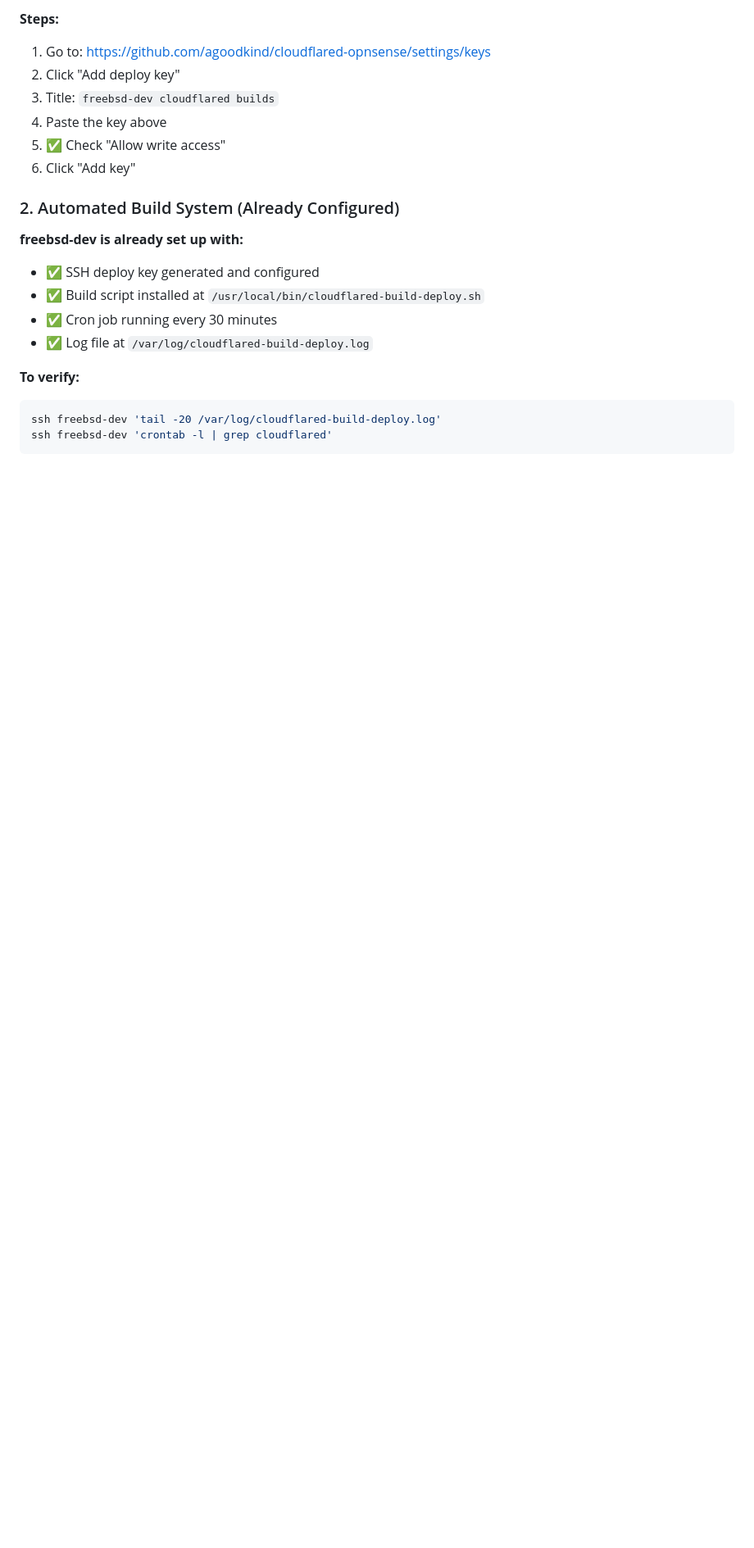
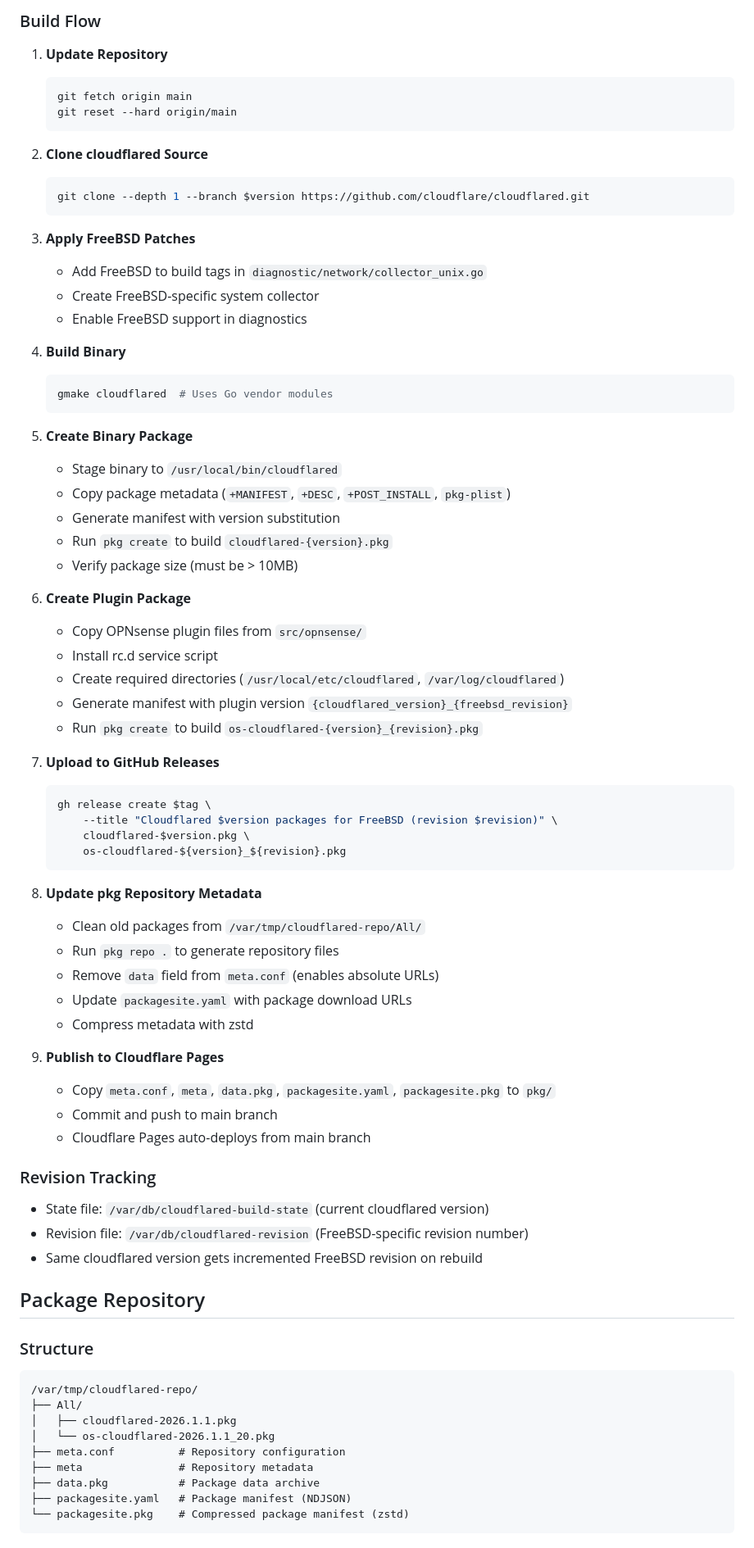
Before and after one commit to agoodkind/cloudflared-opnsense, a Markdown page: README.md, the part around one of its changes. Shown at 82% size. GitHub-like rendering; blank space fills up the shorter version.

````diff
--- a/README.md
+++ b/README.md
@@ -69,24 +43,80 @@ ssh-ed25519 AAAAC3NzaC1lZDI1NTE5AAAAIBQXjLxt9dKQ1KBbW6JUzlIEv67/kM4mOb/UTj7SbixL
 ```
 
-**Steps:**
-1. Go to: https://github.com/agoodkind/cloudflared-opnsense/settings/keys
-2. Click "Add deploy key"
-3. Title: `freebsd-dev cloudflared builds`
-4. Paste the key above
-5. ✅ Check "Allow write access"
-6. Click "Add key"
+### Build Flow
 
-### 2. Automated Build System (Already Configured)
+1. **Update Repository**
+   ```bash
+   git fetch origin main
+   git reset --hard origin/main
+   ```
 
-**freebsd-dev is already set up with:**
-- ✅ SSH deploy key generated and configured
-- ✅ Build script installed at `/usr/local/bin/cloudflared-build-deploy.sh`
-- ✅ Cron job running every 30 minutes
-- ✅ Log file at `/var/log/cloudflared-build-deploy.log`
+2. **Clone cloudflared Source**
+   ```bash
+   git clone --depth 1 --branch $version https://github.com/cloudflare/cloudflared.git
+   ```
 
-**To verify:**
-```bash
-ssh freebsd-dev 'tail -20 /var/log/cloudflared-build-deploy.log'
-ssh freebsd-dev 'crontab -l | grep cloudflared'
+3. **Apply FreeBSD Patches**
+   - Add FreeBSD to build tags in `diagnostic/network/collector_unix.go`
+   - Create FreeBSD-specific system collector
+   - Enable FreeBSD support in diagnostics
+
+4. **Build Binary**
+   ```bash
+   gmake cloudflared  # Uses Go vendor modules
+   ```
+
+5. **Create Binary Package**
+   - Stage binary to `/usr/local/bin/cloudflared`
+   - Copy package metadata (`+MANIFEST`, `+DESC`, `+POST_INSTALL`, `pkg-plist`)
+   - Generate manifest with version substitution
+   - Run `pkg create` to build `cloudflared-{version}.pkg`
+   - Verify package size (must be > 10MB)
+
+6. **Create Plugin Package**
+   - Copy OPNsense plugin files from `src/opnsense/`
+   - Install rc.d service script
+   - Create required directories (`/usr/local/etc/cloudflared`, `/var/log/cloudflared`)
+   - Generate manifest with plugin version `{cloudflared_version}_{freebsd_revision}`
+   - Run `pkg create` to build `os-cloudflared-{version}_{revision}.pkg`
+
+7. **Upload to GitHub Releases**
+   ```bash
+   gh release create $tag \
+       --title "Cloudflared $version packages for FreeBSD (revision $revision)" \
+       cloudflared-$version.pkg \
+       os-cloudflared-${version}_${revision}.pkg
+   ```
+
+8. **Update pkg Repository Metadata**
+   - Clean old packages from `/var/tmp/cloudflared-repo/All/`
+   - Run `pkg repo .` to generate repository files
+   - Remove `data` field from `meta.conf` (enables absolute URLs)
+   - Update `packagesite.yaml` with package download URLs
+   - Compress metadata with zstd
+
+9. **Publish to Cloudflare Pages**
+   - Copy `meta.conf`, `meta`, `data.pkg`, `packagesite.yaml`, `packagesite.pkg` to `pkg/`
+   - Commit and push to main branch
+   - Cloudflare Pages auto-deploys from main branch
+
+### Revision Tracking
+
+- State file: `/var/db/cloudflared-build-state` (current cloudflared version)
+- Revision file: `/var/db/cloudflared-revision` (FreeBSD-specific revision number)
+- Same cloudflared version gets incremented FreeBSD revision on rebuild
+
+## Package Repository
+
+### Structure
+```
+/var/tmp/cloudflared-repo/
+├── All/
+│   ├── cloudflared-2026.1.1.pkg
+│   └── os-cloudflared-2026.1.1_20.pkg
+├── meta.conf          # Repository configuration
+├── meta               # Repository metadata
+├── data.pkg           # Package data archive
+├── packagesite.yaml   # Package manifest (NDJSON)
+└── packagesite.pkg    # Compressed package manifest (zstd)
 ```
 
````
Also changed, not shown: other parts of README.md (+97 -242 lines).
